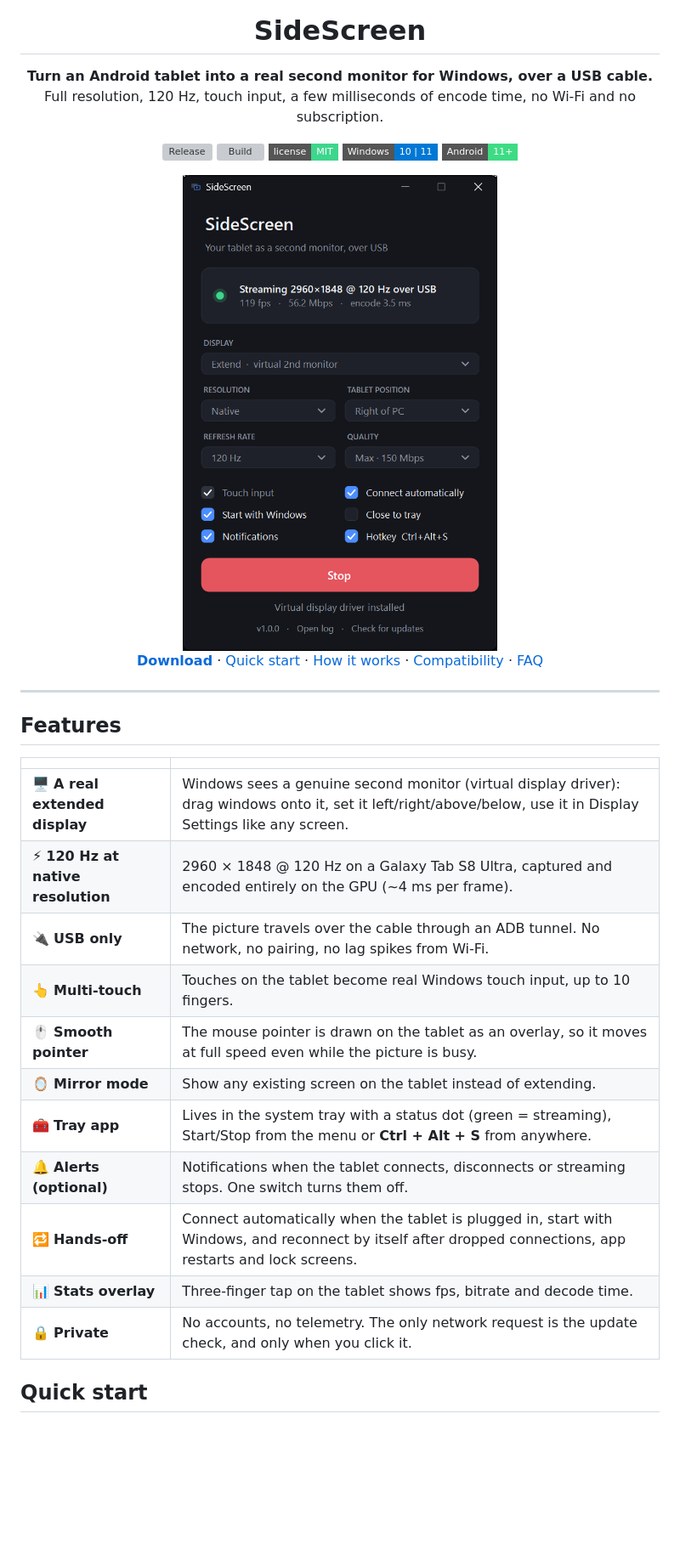
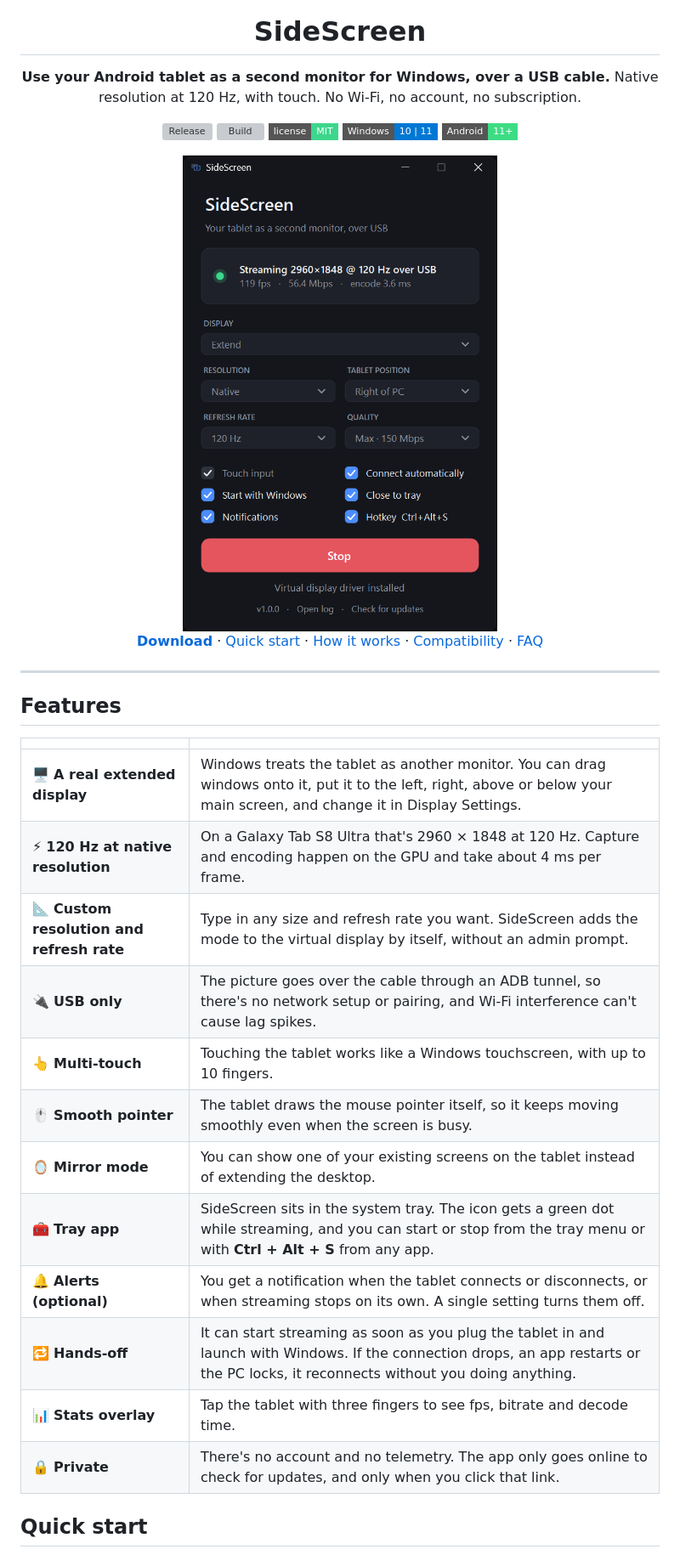
Before and after one commit to unlimiteq/SideScreen, a Markdown page: README.md, the part around one of its changes. Shown at 85% size. Rendered like a GitHub page; pictures changed too: docs/app.png; badges without logos; blank space fills up the shorter version; grey boxes are pictures that could not be loaded.

```diff
--- a/README.md
+++ b/README.md
@@ -4,8 +4,8 @@
 
 # SideScreen
 
-**Turn an Android tablet into a real second monitor for Windows, over a USB cable.**
-Full resolution, 120 Hz, touch input, a few milliseconds of encode time, no Wi-Fi and no subscription.
+**Use your Android tablet as a second monitor for Windows, over a USB cable.**
+Native resolution at 120 Hz, with touch. No Wi-Fi, no account, no subscription.
 
 [![Release](https://img.shields.io/github/v/release/unlimiteq/SideScreen?style=flat-square&color=4C8DFF)](https://github.com/unlimiteq/SideScreen/releases/latest)
 [![Build](https://img.shields.io/github/actions/workflow/status/unlimiteq/SideScreen/build.yml?style=flat-square&label=build)](https://github.com/unlimiteq/SideScreen/actions/workflows/build.yml)
@@ -29,17 +29,18 @@ Full resolution, 120 Hz, touch input, a few milliseconds of encode time, no Wi-F
 
 |  |  |
 | --- | --- |
-| 🖥️ **A real extended display** | Windows sees a genuine second monitor (virtual display driver): drag windows onto it, set it left/right/above/below, use it in Display Settings like any screen. |
-| ⚡ **120 Hz at native resolution** | 2960 × 1848 @ 120 Hz on a Galaxy Tab S8 Ultra, captured and encoded entirely on the GPU (~4 ms per frame). |
-| 🔌 **USB only** | The picture travels over the cable through an ADB tunnel. No network, no pairing, no lag spikes from Wi-Fi. |
-| 👆 **Multi-touch** | Touches on the tablet become real Windows touch input, up to 10 fingers. |
-| 🖱️ **Smooth pointer** | The mouse pointer is drawn on the tablet as an overlay, so it moves at full speed even while the picture is busy. |
-| 🪞 **Mirror mode** | Show any existing screen on the tablet instead of extending. |
-| 🧰 **Tray app** | Lives in the system tray with a status dot (green = streaming), Start/Stop from the menu or **Ctrl + Alt + S** from anywhere. |
-| 🔔 **Alerts (optional)** | Notifications when the tablet connects, disconnects or streaming stops. One switch turns them off. |
-| 🔁 **Hands-off** | Connect automatically when the tablet is plugged in, start with Windows, and reconnect by itself after dropped connections, app restarts and lock screens. |
-| 📊 **Stats overlay** | Three-finger tap on the tablet shows fps, bitrate and decode time. |
-| 🔒 **Private** | No accounts, no telemetry. The only network request is the update check, and only when you click it. |
+| 🖥️ **A real extended display** | Windows treats the tablet as another monitor. You can drag windows onto it, put it to the left, right, above or below your main screen, and change it in Display Settings. |
+| ⚡ **120 Hz at native resolution** | On a Galaxy Tab S8 Ultra that's 2960 × 1848 at 120 Hz. Capture and encoding happen on the GPU and take about 4 ms per frame. |
+| 📐 **Custom resolution and refresh rate** | Type in any size and refresh rate you want. SideScreen adds the mode to the virtual display by itself, without an admin prompt. |
+| 🔌 **USB only** | The picture goes over the cable through an ADB tunnel, so there's no network setup or pairing, and Wi-Fi interference can't cause lag spikes. |
+| 👆 **Multi-touch** | Touching the tablet works like a Windows touchscreen, with up to 10 fingers. |
+| 🖱️ **Smooth pointer** | The tablet draws the mouse pointer itself, so it keeps moving smoothly even when the screen is busy. |
+| 🪞 **Mirror mode** | You can show one of your existing screens on the tablet instead of extending the desktop. |
+| 🧰 **Tray app** | SideScreen sits in the system tray. The icon gets a green dot while streaming, and you can start or stop from the tray menu or with **Ctrl + Alt + S** from any app. |
+| 🔔 **Alerts (optional)** | You get a notification when the tablet connects or disconnects, or when streaming stops on its own. A single setting turns them off. |
+| 🔁 **Hands-off** | It can start streaming as soon as you plug the tablet in and launch with Windows. If the connection drops, an app restarts or the PC locks, it reconnects without you doing anything. |
+| 📊 **Stats overlay** | Tap the tablet with three fingers to see fps, bitrate and decode time. |
+| 🔒 **Private** | There's no account and no telemetry. The app only goes online to check for updates, and only when you click that link. |
 
 ## Quick start
 
```
Also changed, not shown: other parts of README.md (+44 -44 lines), CHANGELOG.md (+1 -0 lines), 6 other files.
